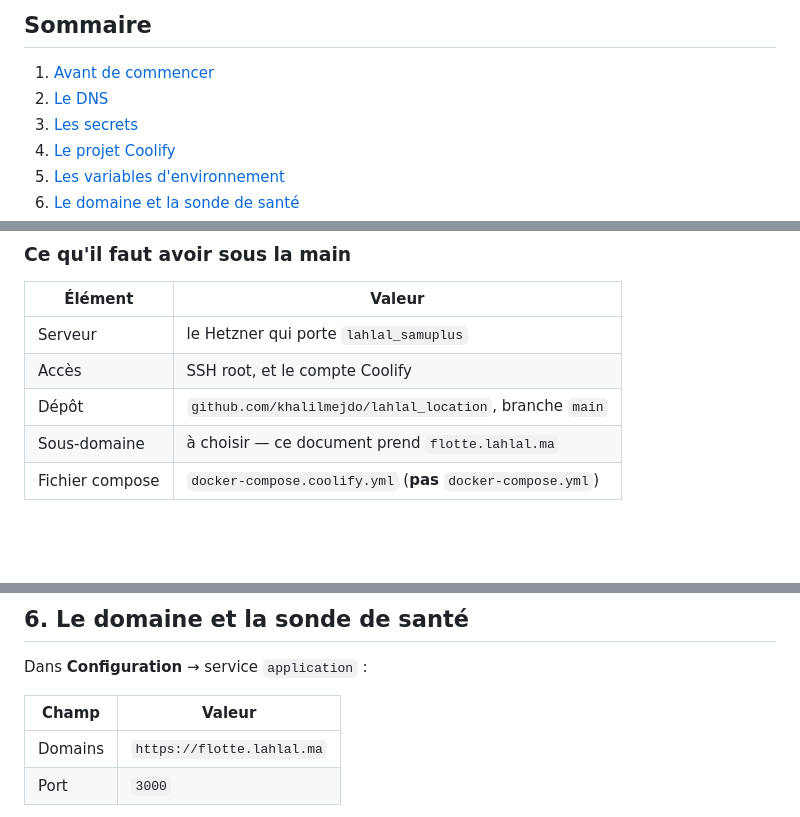
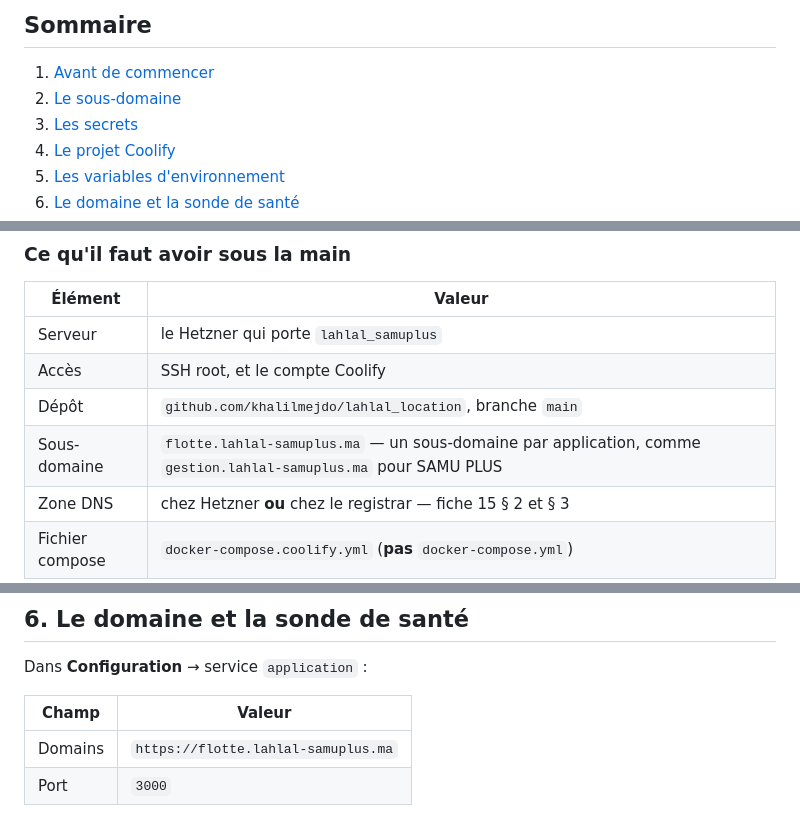
Before and after one commit to khalilmejdo/lahlal_location, a Markdown page: docs/DEPLOIEMENT-COOLIFY.md, 3 parts joined by grey strips. GitHub-like rendering; blank space fills up the shorter version.

```diff
--- a/docs/DEPLOIEMENT-COOLIFY.md
+++ b/docs/DEPLOIEMENT-COOLIFY.md
@@ -18,7 +18,7 @@ lancent depuis votre poste.
 ## Sommaire
 
 1. [Avant de commencer](#1-avant-de-commencer)
-2. [Le DNS](#2-le-dns)
+2. [Le sous-domaine](#2-le-sous-domaine)
 3. [Les secrets](#3-les-secrets)
 4. [Le projet Coolify](#4-le-projet-coolify)
 5. [Les variables d'environnement](#5-les-variables-denvironnement)
@@ -43,7 +43,8 @@ lancent depuis votre poste.
 | Serveur | le Hetzner qui porte `lahlal_samuplus` |
 | Accès | SSH root, et le compte Coolify |
 | Dépôt | `github.com/khalilmejdo/lahlal_location`, branche `main` |
-| Sous-domaine | à choisir — ce document prend `flotte.lahlal.ma` |
+| Sous-domaine | `flotte.lahlal-samuplus.ma` — un sous-domaine par application, comme `gestion.lahlal-samuplus.ma` pour SAMU PLUS |
+| Zone DNS | chez Hetzner **ou** chez le registrar — fiche 15 § 2 et § 3 |
 | Fichier compose | `docker-compose.coolify.yml` (**pas** `docker-compose.yml`) |
 
 ### Les deux fichiers compose, et pourquoi il y en a deux
@@ -209,7 +283,7 @@ Dans **Configuration** → service `application` :
 
 | Champ | Valeur |
 |---|---|
-| Domains | `https://flotte.lahlal.ma` |
+| Domains | `https://flotte.lahlal-samuplus.ma` |
 | Port | `3000` |
 
 Le service `base` **n'a pas de domaine**. Il ne doit pas en avoir : la
```
Also changed, not shown: other parts of docs/DEPLOIEMENT-COOLIFY.md (+93 -20 lines).
